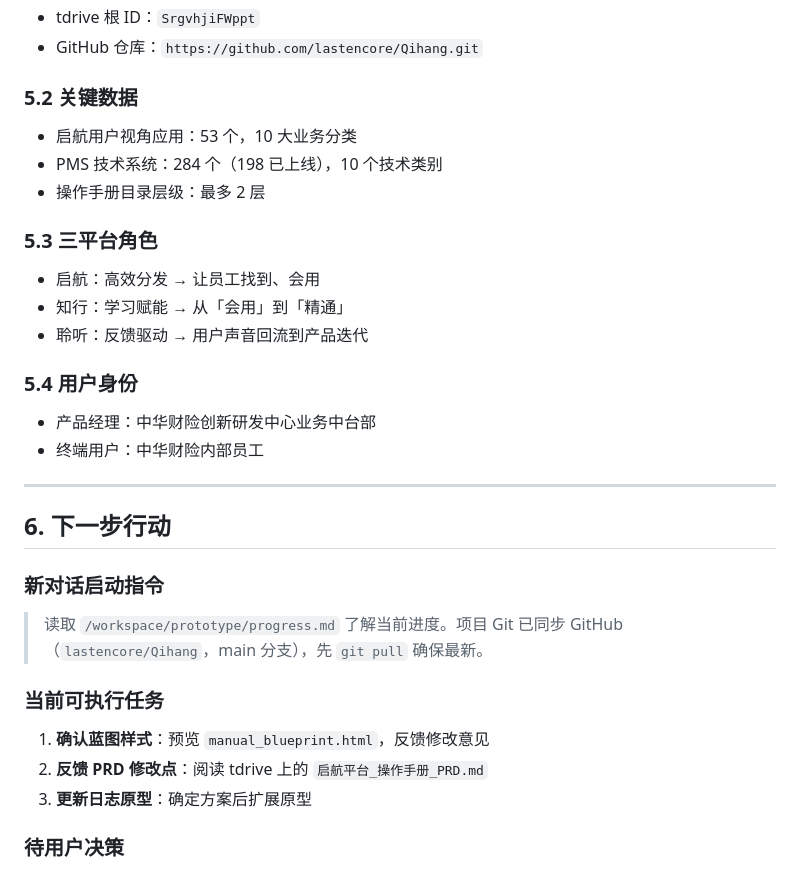
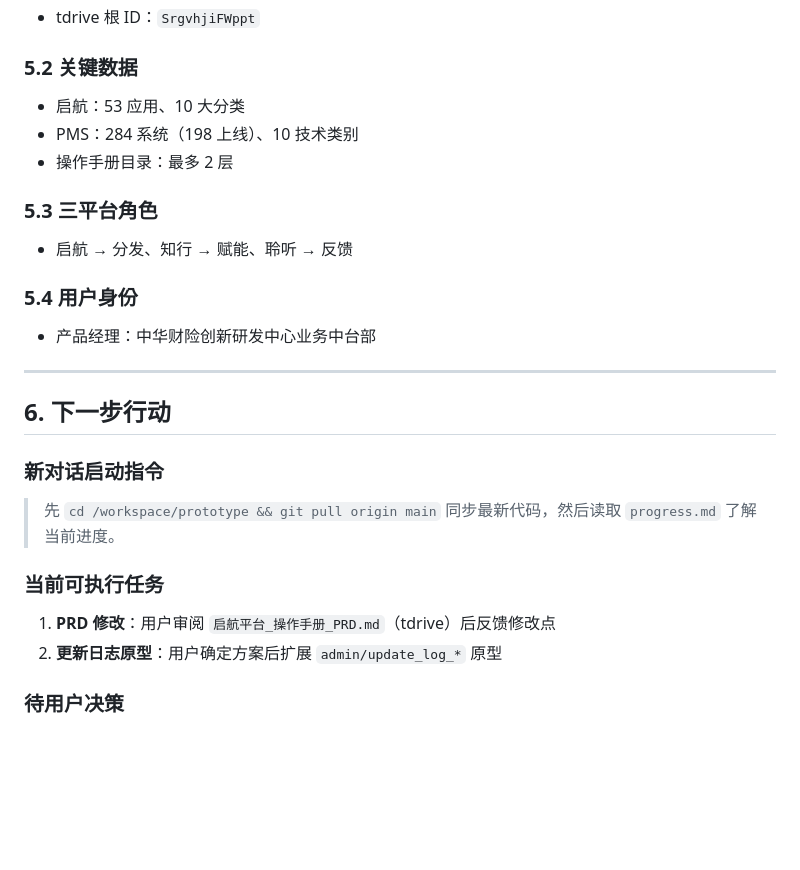
Before and after one commit to lastencore/Qihang, a Markdown page: progress.md, the part around one of its changes. Rendered like a GitHub page; blank space fills up the shorter version.

```diff
--- a/progress.md
+++ b/progress.md
@@ -140,31 +140,26 @@
 - tdrive 根 ID：`SrgvhjiFWppt`
-- GitHub 仓库：`https://github.com/lastencore/Qihang.git`
 
 ### 5.2 关键数据
-- 启航用户视角应用：53 个，10 大业务分类
-- PMS 技术系统：284 个（198 已上线），10 个技术类别
-- 操作手册目录层级：最多 2 层
+- 启航：53 应用、10 大分类
+- PMS：284 系统（198 上线）、10 技术类别
+- 操作手册目录：最多 2 层
 
 ### 5.3 三平台角色
-- 启航：高效分发 → 让员工找到、会用
-- 知行：学习赋能 → 从「会用」到「精通」
-- 聆听：反馈驱动 → 用户声音回流到产品迭代
+- 启航 → 分发、知行 → 赋能、聆听 → 反馈
 
 ### 5.4 用户身份
 - 产品经理：中华财险创新研发中心业务中台部
-- 终端用户：中华财险内部员工
 
 ---
 
 ## 6. 下一步行动
 
 ### 新对话启动指令
-> 读取 `/workspace/prototype/progress.md` 了解当前进度。项目 Git 已同步 GitHub（`lastencore/Qihang`，main 分支），先 `git pull` 确保最新。
+> 先 `cd /workspace/prototype && git pull origin main` 同步最新代码，然后读取 `progress.md` 了解当前进度。
 
 ### 当前可执行任务
-1. **确认蓝图样式**：预览 `manual_blueprint.html`，反馈修改意见
-2. **反馈 PRD 修改点**：阅读 tdrive 上的 `启航平台_操作手册_PRD.md`
-3. **更新日志原型**：确定方案后扩展原型
+1. **PRD 修改**：用户审阅 `启航平台_操作手册_PRD.md`（tdrive）后反馈修改点
+2. **更新日志原型**：用户确定方案后扩展 `admin/update_log_*` 原型
 
 ### 待用户决策
 - 应用目录方案一 vs 方案二
```
Also changed, not shown: other parts of progress.md (+66 -66 lines).
